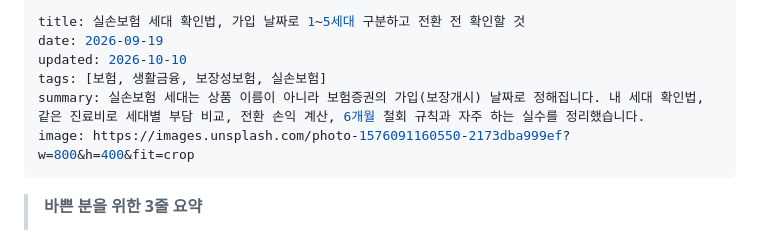
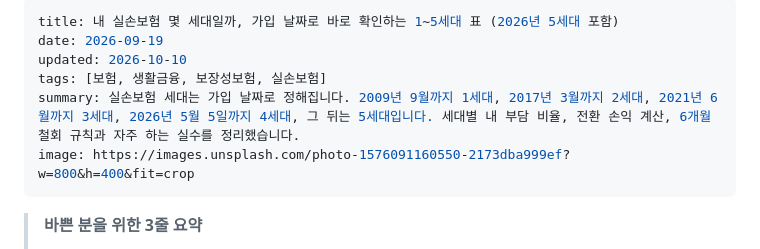
Before and after one commit to micky923-hub/my-blog, a Markdown page: posts/2026-health-insurance-generation-guide.md, the part around the change. GitHub-like rendering.

```diff
--- a/posts/2026-health-insurance-generation-guide.md
+++ b/posts/2026-health-insurance-generation-guide.md
@@ -1,9 +1,9 @@
 ---
-title: 실손보험 세대 확인법, 가입 날짜로 1~5세대 구분하고 전환 전 확인할 것
+title: 내 실손보험 몇 세대일까, 가입 날짜로 바로 확인하는 1~5세대 표 (2026년 5세대 포함)
 date: 2026-09-19
 updated: 2026-10-10
 tags: [보험, 생활금융, 보장성보험, 실손보험]
-summary: 실손보험 세대는 상품 이름이 아니라 보험증권의 가입(보장개시) 날짜로 정해집니다. 내 세대 확인법, 같은 진료비로 세대별 부담 비교, 전환 손익 계산, 6개월 철회 규칙과 자주 하는 실수를 정리했습니다.
+summary: 실손보험 세대는 가입 날짜로 정해집니다. 2009년 9월까지 1세대, 2017년 3월까지 2세대, 2021년 6월까지 3세대, 2026년 5월 5일까지 4세대, 그 뒤는 5세대입니다. 세대별 내 부담 비율, 전환 손익 계산, 6개월 철회 규칙과 자주 하는 실수를 정리했습니다.
 image: https://images.unsplash.com/photo-1576091160550-2173dba999ef?w=800&h=400&fit=crop
 ---
 
```
Also changed, not shown: posts/2026-term-life-insurance-guide.md (+2 -2 lines).
